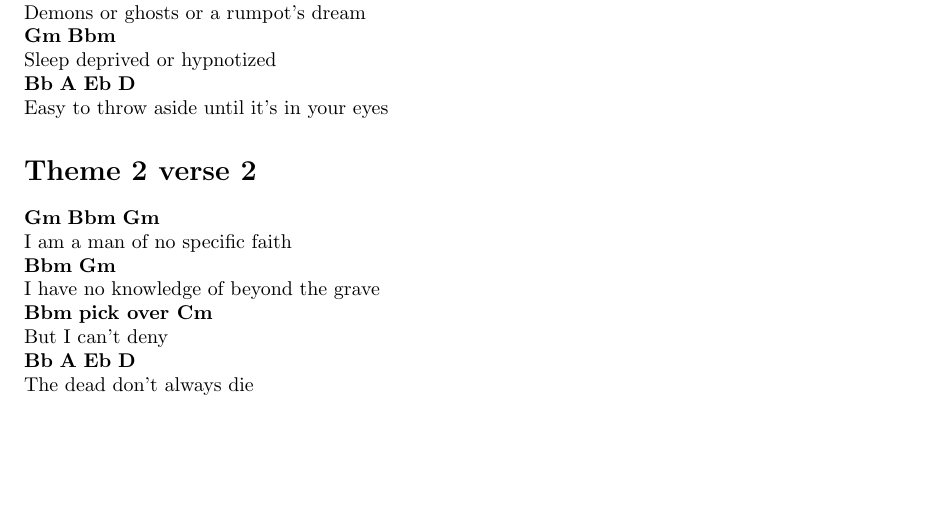
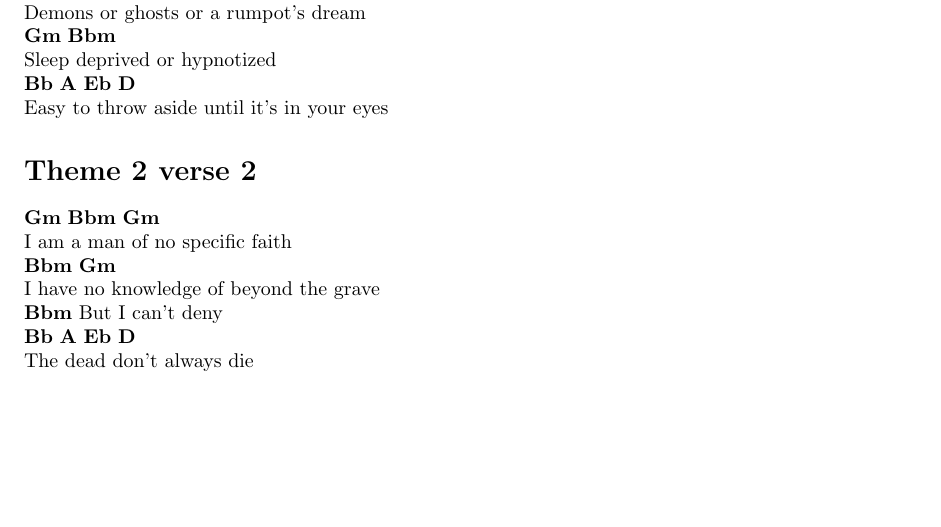
Before and after one commit to iturner72/tabs, a LaTeX document (what_it_is/the_growlers_what_it_is.tex): part of page 2 of 3, cut so that both start at the same text. Compiled offline with pdfLaTeX.

Commit message:
nvm on the Cm

```diff
--- a/what_it_is/the_growlers_what_it_is.tex
+++ b/what_it_is/the_growlers_what_it_is.tex
@@ -206,7 +206,7 @@ Easy to throw aside until it’s in your eyes
 I am a man of no specific faith\\
 \textbf{Bbm}                     \textbf{Gm}\\
 I have no knowledge of beyond the grave\\
-\textbf{Bbm} \textbf{pick over Cm}\\
+\textbf{Bbm}
 But I can’t deny\\
 \textbf{Bb}         \textbf{A}      \textbf{Eb} \textbf{D}\\
 The dead don’t always die
```
